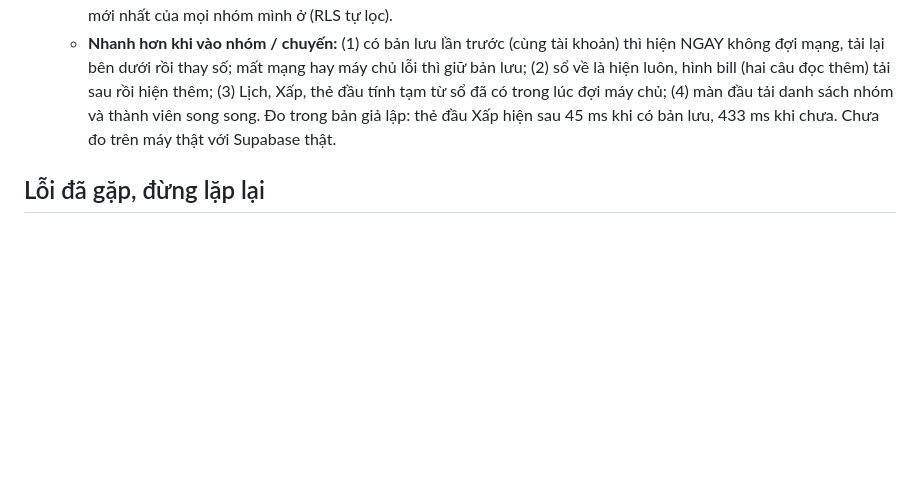
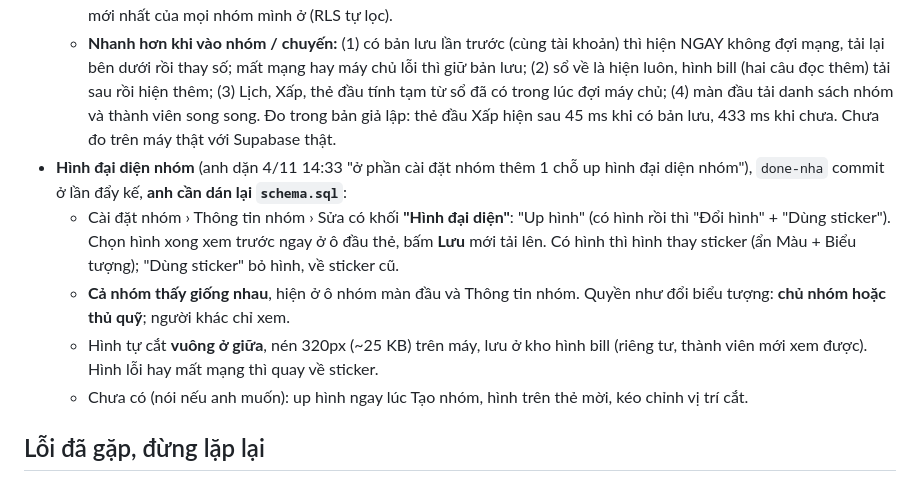
Before and after one commit to khang14052004-dev/so-no, a Markdown page: CLAUDE.md, the part around the change. Rendered like a GitHub page; blank space fills up the shorter version.

Commit message:
CLAUDE.md: Chốt 4/11 thêm hình đại diện nhóm
Co-Authored-By: Claude Sonnet 5.5 <noreply@anthropic.com>
Claude-Session: https://claude.ai/code/session_01QPYacbTrtwYSEmg7maMe3m

```diff
--- a/CLAUDE.md
+++ b/CLAUDE.md
@@ -360,6 +360,11 @@ Giao diện:
   - **IN ĐẬM tới khi bấm vào nhóm xem.** Có việc chưa xem thì nối tối đa 3 việc mới nhất ("Lan vừa trả Trà đá, Khang vừa trả Lẩu bò…"), giờ cũng đậm; xem rồi thì chỉ việc mới nhất, chữ thường. "Đã xem" chỉ lưu trên máy này (`dn.seen.<nhóm>`, theo giờ ghi của máy chủ); việc do chính mình ghi không bao giờ tính là chưa xem; máy mới hay lần đầu có tính năng thì lấy mốc là việc mới nhất hiện có (không đậm cả nhóm).
   - **Nhóm có việc mới nhất xếp trên** (anh không dặn, em thêm cho hợp "mới hoạt động"; muốn về thứ tự cũ thì nói, một dòng). Nhóm chưa có việc nào thì dòng phụ vẫn là "Bạn là X". Không đổi schema: màn đầu đọc 150 dòng sổ mới nhất của mọi nhóm mình ở (RLS tự lọc).
   - **Nhanh hơn khi vào nhóm / chuyến:** (1) có bản lưu lần trước (cùng tài khoản) thì hiện NGAY không đợi mạng, tải lại bên dưới rồi thay số; mất mạng hay máy chủ lỗi thì giữ bản lưu; (2) sổ về là hiện luôn, hình bill (hai câu đọc thêm) tải sau rồi hiện thêm; (3) Lịch, Xấp, thẻ đầu tính tạm từ sổ đã có trong lúc đợi máy chủ; (4) màn đầu tải danh sách nhóm và thành viên song song. Đo trong bản giả lập: thẻ đầu Xấp hiện sau 45 ms khi có bản lưu, 433 ms khi chưa. Chưa đo trên máy thật với Supabase thật.
+- **Hình đại diện nhóm** (anh dặn 4/11 14:33 "ở phần cài đặt nhóm thêm 1 chỗ up hình đại diện nhóm"), `done-nha` commit ở lần đẩy kế, **anh cần dán lại `schema.sql`**:
+  - Cài đặt nhóm › Thông tin nhóm › Sửa có khối **"Hình đại diện"**: "Up hình" (có hình rồi thì "Đổi hình" + "Dùng sticker"). Chọn hình xong xem trước ngay ở ô đầu thẻ, bấm **Lưu** mới tải lên. Có hình thì hình thay sticker (ẩn Màu + Biểu tượng); "Dùng sticker" bỏ hình, về sticker cũ.
+  - **Cả nhóm thấy giống nhau**, hiện ở ô nhóm màn đầu và Thông tin nhóm. Quyền như đổi biểu tượng: **chủ nhóm hoặc thủ quỹ**; người khác chỉ xem.
+  - Hình tự cắt **vuông ở giữa**, nén 320px (~25 KB) trên máy, lưu ở kho hình bill (riêng tư, thành viên mới xem được). Hình lỗi hay mất mạng thì quay về sticker.
+  - Chưa có (nói nếu anh muốn): up hình ngay lúc Tạo nhóm, hình trên thẻ mời, kéo chỉnh vị trí cắt.
 
 ## Lỗi đã gặp, đừng lặp lại
 - Biểu tượng Android (maskable): đừng đoán phần máy hiện ra. 2/11 em ghi "Samsung hiện 66%" mà chưa đo; ảnh chụp S24 3/11 cho thấy 87%, mặt khỉ ra nhỏ. Đo bằng cách khớp ảnh chụp màn hình chính với bản maskable ở nhiều mức cắt, rồi mới chỉnh.
```
